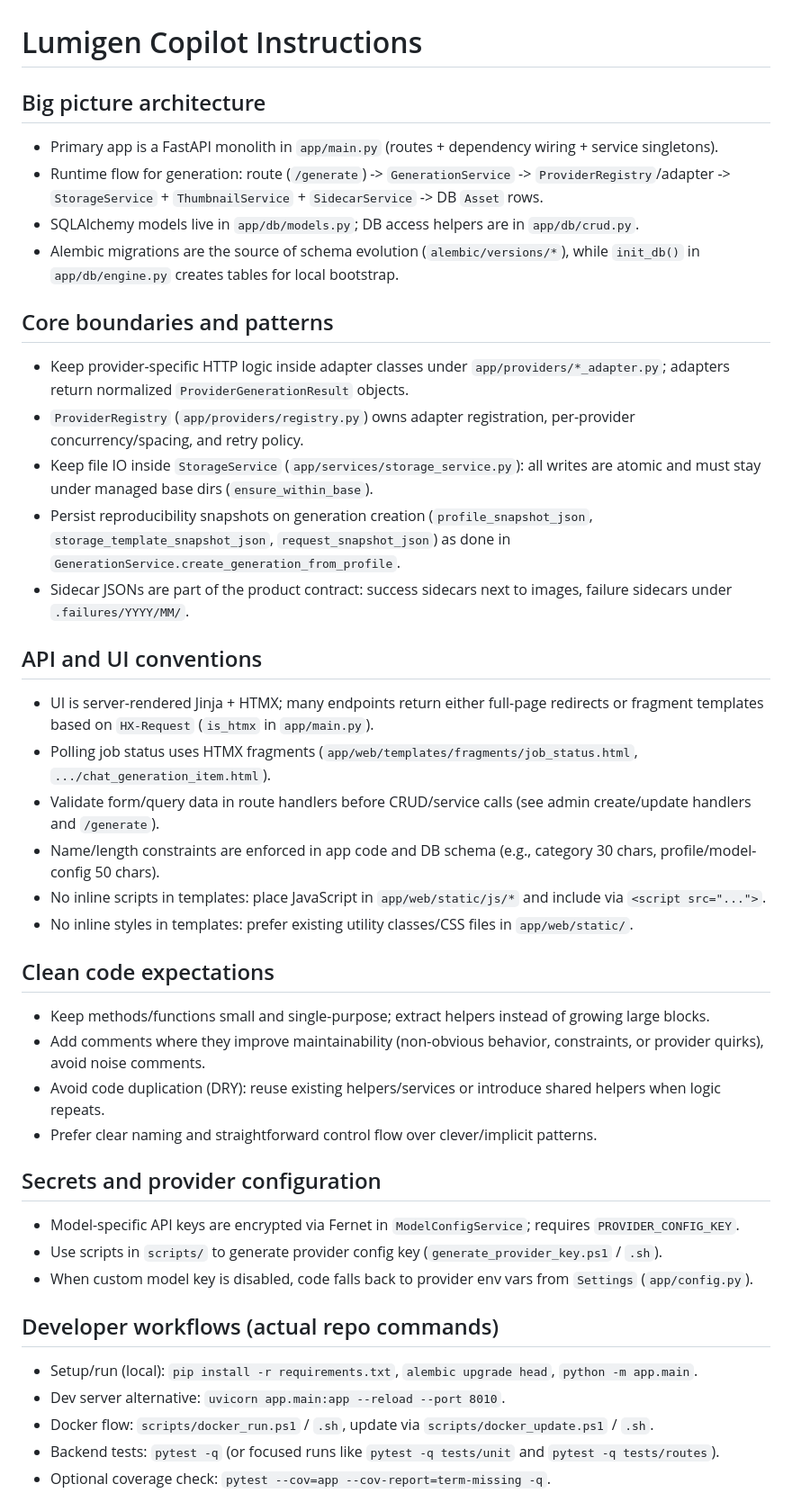
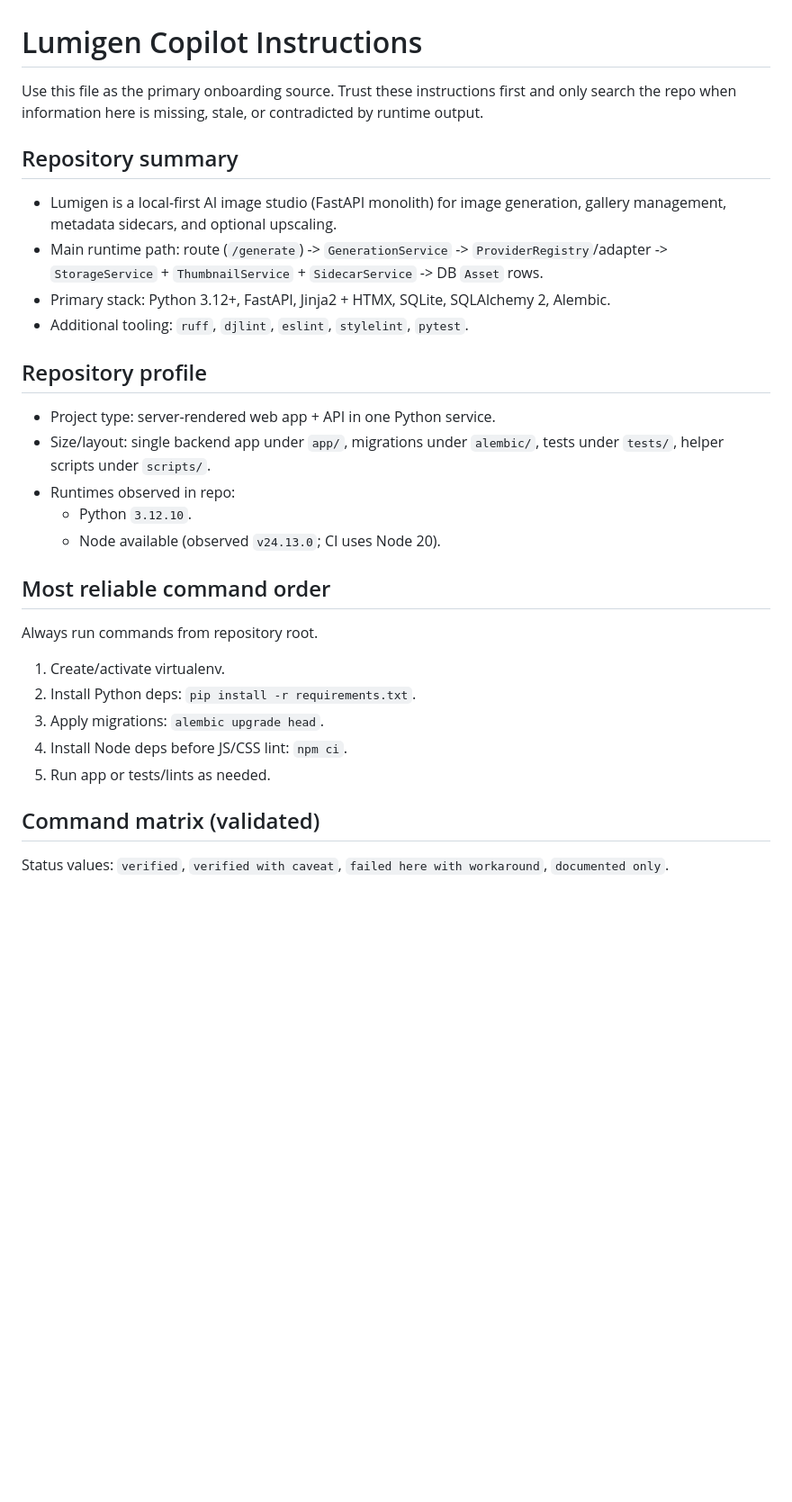
Before and after one commit to jschm42/lumigen, a Markdown page: .github/copilot-instructions.md, the part around one of its changes. Shown at 90% size. GitHub-like rendering; blank space fills up the shorter version.

```diff
--- a/.github/copilot-instructions.md
+++ b/.github/copilot-instructions.md
@@ -1,41 +1,29 @@
 # Lumigen Copilot Instructions
 
-## Big picture architecture
-- Primary app is a FastAPI monolith in `app/main.py` (routes + dependency wiring + service singletons).
-- Runtime flow for generation: route (`/generate`) -> `GenerationService` -> `ProviderRegistry`/adapter -> `StorageService` + `ThumbnailService` + `SidecarService` -> DB `Asset` rows.
-- SQLAlchemy models live in `app/db/models.py`; DB access helpers are in `app/db/crud.py`.
-- Alembic migrations are the source of schema evolution (`alembic/versions/*`), while `init_db()` in `app/db/engine.py` creates tables for local bootstrap.
+Use this file as the primary onboarding source. Trust these instructions first and only search the repo when information here is missing, stale, or contradicted by runtime output.
 
-## Core boundaries and patterns
-- Keep provider-specific HTTP logic inside adapter classes under `app/providers/*_adapter.py`; adapters return normalized `ProviderGenerationResult` objects.
-- `ProviderRegistry` (`app/providers/registry.py`) owns adapter registration, per-provider concurrency/spacing, and retry policy.
-- Keep file IO inside `StorageService` (`app/services/storage_service.py`): all writes are atomic and must stay under managed base dirs (`ensure_within_base`).
-- Persist reproducibility snapshots on generation creation (`profile_snapshot_json`, `storage_template_snapshot_json`, `request_snapshot_json`) as done in `GenerationService.create_generation_from_profile`.
-- Sidecar JSONs are part of the product contract: success sidecars next to images, failure sidecars under `.failures/YYYY/MM/`.
+## Repository summary
+- Lumigen is a local-first AI image studio (FastAPI monolith) for image generation, gallery management, metadata sidecars, and optional upscaling.
+- Main runtime path: route (`/generate`) -> `GenerationService` -> `ProviderRegistry`/adapter -> `StorageService` + `ThumbnailService` + `SidecarService` -> DB `Asset` rows.
+- Primary stack: Python 3.12+, FastAPI, Jinja2 + HTMX, SQLite, SQLAlchemy 2, Alembic.
+- Additional tooling: `ruff`, `djlint`, `eslint`, `stylelint`, `pytest`.
 
-## API and UI conventions
-- UI is server-rendered Jinja + HTMX; many endpoints return either full-page redirects or fragment templates based on `HX-Request` (`is_htmx` in `app/main.py`).
-- Polling job status uses HTMX fragments (`app/web/templates/fragments/job_status.html`, `.../chat_generation_item.html`).
-- Validate form/query data in route handlers before CRUD/service calls (see admin create/update handlers and `/generate`).
-- Name/length constraints are enforced in app code and DB schema (e.g., category 30 chars, profile/model-config 50 chars).
-- No inline scripts in templates: place JavaScript in `app/web/static/js/*` and include via `<script src="...">`.
-- No inline styles in templates: prefer existing utility classes/CSS files in `app/web/static/`.
+## Repository profile
+- Project type: server-rendered web app + API in one Python service.
+- Size/layout: single backend app under `app/`, migrations under `alembic/`, tests under `tests/`, helper scripts under `scripts/`.
+- Runtimes observed in repo:
+	- Python `3.12.10`.
+	- Node available (observed `v24.13.0`; CI uses Node 20).
 
-## Clean code expectations
-- Keep methods/functions small and single-purpose; extract helpers instead of growing large blocks.
-- Add comments where they improve maintainability (non-obvious behavior, constraints, or provider quirks), avoid noise comments.
-- Avoid code duplication (DRY): reuse existing helpers/services or introduce shared helpers when logic repeats.
-- Prefer clear naming and straightforward control flow over clever/implicit patterns.
+## Most reliable command order
+Always run commands from repository root.
 
-## Secrets and provider configuration
-- Model-specific API keys are encrypted via Fernet in `ModelConfigService`; requires `PROVIDER_CONFIG_KEY`.
-- Use scripts in `scripts/` to generate provider config key (`generate_provider_key.ps1` / `.sh`).
-- When custom model key is disabled, code falls back to provider env vars from `Settings` (`app/config.py`).
+1. Create/activate virtualenv.
+2. Install Python deps: `pip install -r requirements.txt`.
+3. Apply migrations: `alembic upgrade head`.
+4. Install Node deps before JS/CSS lint: `npm ci`.
+5. Run app or tests/lints as needed.
 
-## Developer workflows (actual repo commands)
-- Setup/run (local): `pip install -r requirements.txt`, `alembic upgrade head`, `python -m app.main`.
-- Dev server alternative: `uvicorn app.main:app --reload --port 8010`.
-- Docker flow: `scripts/docker_run.ps1` / `.sh`, update via `scripts/docker_update.ps1` / `.sh`.
-- Backend tests: `pytest -q` (or focused runs like `pytest -q tests/unit` and `pytest -q tests/routes`).
-- Optional coverage check: `pytest --cov=app --cov-report=term-missing -q`.
+## Command matrix (validated)
+Status values: `verified`, `verified with caveat`, `failed here with workaround`, `documented only`.
 
```
Also changed, not shown: other parts of .github/copilot-instructions.md (+76 -20 lines).
